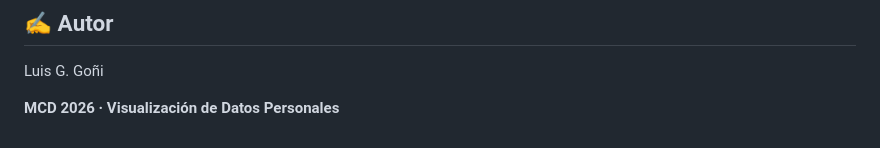
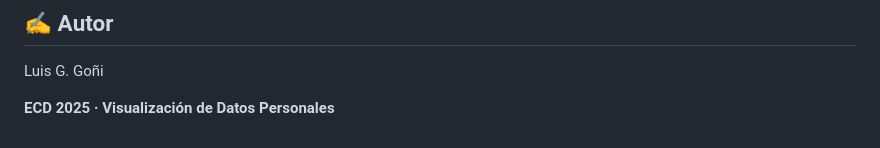
Before and after one commit to ldebris/infovis, a Markdown page: tp1/README.md, the part around the change. GitHub-like rendering.

```diff
--- a/tp1/README.md
+++ b/tp1/README.md
@@ -152,4 +152,4 @@ La versión final del proyecto se accede desde:
 
 Luis G. Goñi
 
-**MCD 2026 · Visualización de Datos Personales**
+**ECD 2025 · Visualización de Datos Personales**
```
